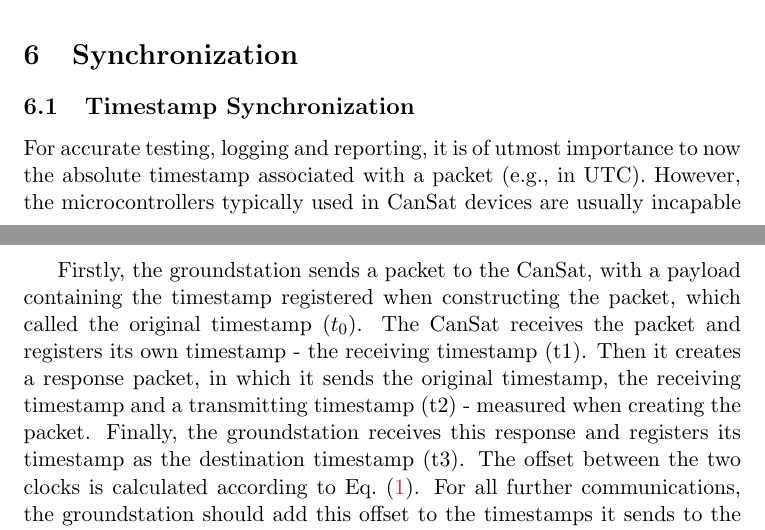
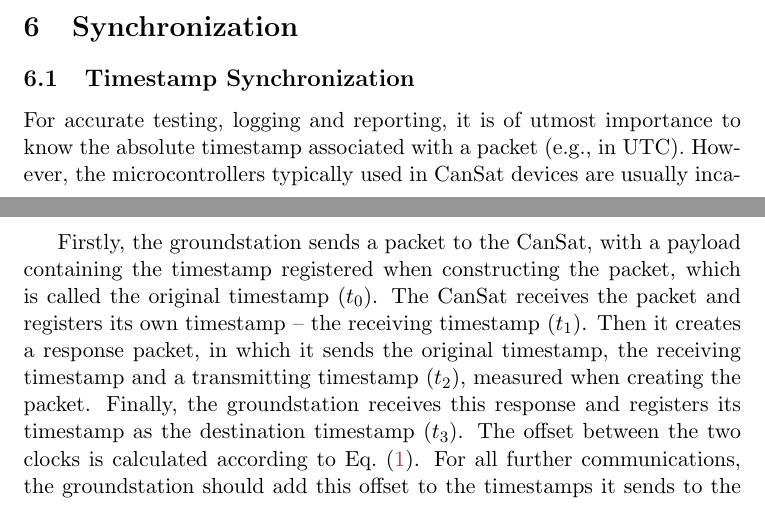
Before and after one commit to orbisat-oeiras/orbipacket, a LaTeX document (spec.tex): two parts of pages 12 and 13 of 13, joined at a grey line, cut so that both start at the same text. Compiled offline with pdfLaTeX.

Commit message:
fix: typos

```diff
--- a/spec.tex
+++ b/spec.tex
@@ -418,7 +418,7 @@ Stateful framing internally keeps track of trailing bytes, through a dedicated o
 \section[sync]{Synchronization}
 
 \subsection[sync:time]{Timestamp Synchronization}
-For accurate testing, logging and reporting, it is of utmost importance to now the absolute timestamp associated with a packet (e.g., in UTC). However, the microcontrollers typically used in CanSat devices are usually incapable of keeping track of such timestamps, so that only the time since boot (or program startup) is available. Thus, it becomes necessary to synchronize such timestamps to a real time clock, usually provided by the groundstation's system clock. As a result, the timestamps of all packets -- both those sent by the CanSat and, for consistency and monotonicity, those sent by the groundstation -- are measured in microseconds since CanSat startup, and a synchronization algorithm based on the Simple Network Time Protocol (SNTP) is employed in the groundstation to recover absolute times from  these timestamps. \Cref{fig:time-exchange} outlines the packet exchange that happens when a groundstation first connects to a CanSat.
+For accurate testing, logging and reporting, it is of utmost importance to know the absolute timestamp associated with a packet (e.g., in UTC). However, the microcontrollers typically used in CanSat devices are usually incapable of keeping track of such timestamps, so that only the time since boot (or program startup) is available. Thus, it becomes necessary to synchronize such timestamps to a real time clock, usually provided by the groundstation's system clock. As a result, the timestamps of all packets -- both those sent by the CanSat and, for consistency and monotonicity, those sent by the groundstation -- are measured in microseconds since CanSat startup, and a synchronization algorithm based on the Simple Network Time Protocol (SNTP) is employed in the groundstation to recover absolute times from  these timestamps. \Cref{fig:time-exchange} outlines the packet exchange that happens when a groundstation first connects to a CanSat.
 
 \begin{figure}[h]
   \centering
@@ -436,7 +436,7 @@ For accurate testing, logging and reporting, it is of utmost importance to now t
   \caption{Time synchronization packet exchange.}\label{fig:time-exchange}
 \end{figure}
 
-Firstly, the groundstation sends a packet to the CanSat, with a payload containing the timestamp registered when constructing the packet, which called the original timestamp ($t_0$). The CanSat receives the packet and registers its own timestamp - the receiving timestamp (t1). Then it creates a response packet, in which it sends the original timestamp, the receiving timestamp and a transmitting timestamp (t2) - measured when creating the packet. Finally, the groundstation receives this response and registers its timestamp as the destination timestamp (t3). The offset between the two clocks is calculated according to \cref{eq:sntp-offset}. For all further communications, the groundstation should add this offset to the timestamps it sends to the CanSat, and subtract it from the timestamps it receives.
+Firstly, the groundstation sends a packet to the CanSat, with a payload containing the timestamp registered when constructing the packet, which is called the original timestamp ($t_0$). The CanSat receives the packet and registers its own timestamp -- the receiving timestamp ($t_1$). Then it creates a response packet, in which it sends the original timestamp, the receiving timestamp and a transmitting timestamp ($t_2$), measured when creating the packet. Finally, the groundstation receives this response and registers its timestamp as the destination timestamp ($t_3$). The offset between the two clocks is calculated according to \cref{eq:sntp-offset}. For all further communications, the groundstation should add this offset to the timestamps it sends to the CanSat, and subtract it from the timestamps it receives.
 % TODO: mention some sort of Time device id
 
 \begin{equation}\label{eq:sntp-offset}
```
